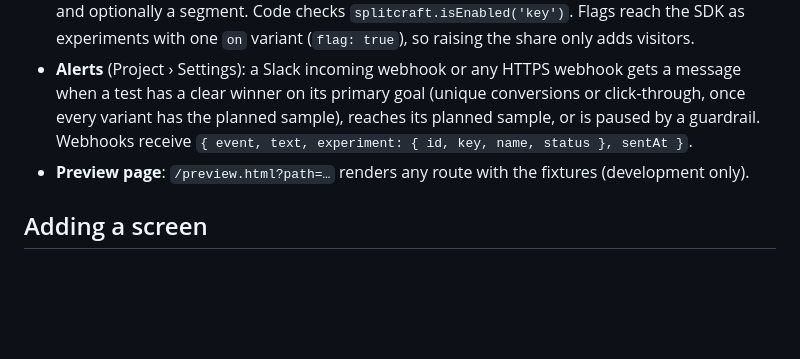
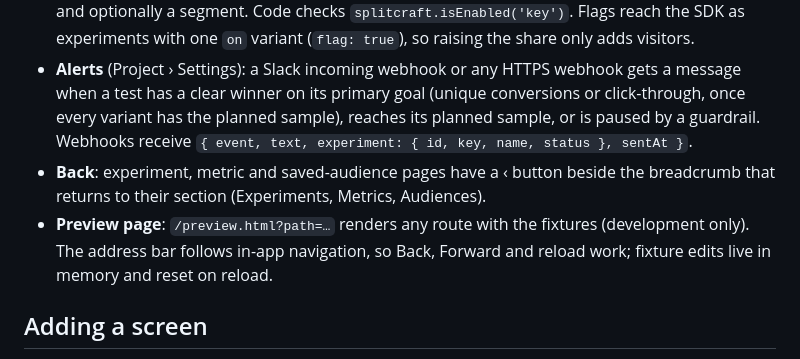
Before and after one commit to dhriti-kumawat/splitcraft, a Markdown page: docs/developer/09-dashboard.md, the part around the change. Drawn GitHub-style; blank space fills up the shorter version.

Commit message:
docs: Back button and preview page navigation

```diff
--- a/docs/developer/09-dashboard.md
+++ b/docs/developer/09-dashboard.md
@@ -64,7 +64,11 @@ workspace keeps at least one owner (a database trigger enforces it).
   when a test has a clear winner on its primary goal (unique conversions or click-through, once
   every variant has the planned sample), reaches its planned sample, or is paused by a guardrail.
   Webhooks receive `{ event, text, experiment: { id, key, name, status }, sentAt }`.
+- **Back**: experiment, metric and saved-audience pages have a ‹ button beside the breadcrumb that
+  returns to their section (Experiments, Metrics, Audiences).
 - **Preview page**: `/preview.html?path=…` renders any route with the fixtures (development only).
+  The address bar follows in-app navigation, so Back, Forward and reload work; fixture edits live
+  in memory and reset on reload.
 
 ## Adding a screen
 
```
